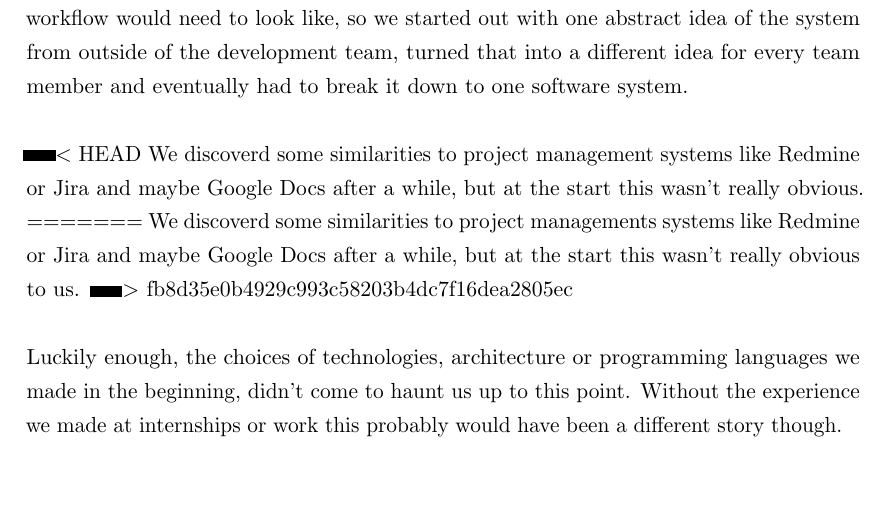
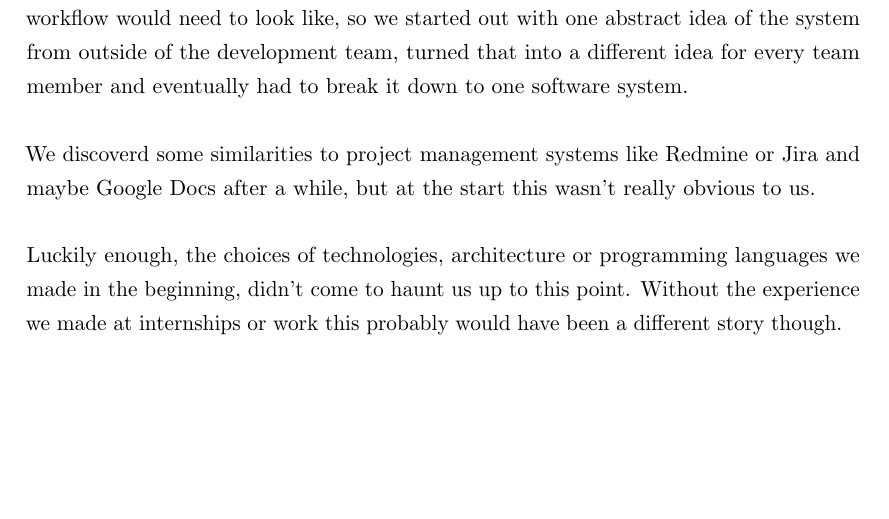
Before and after one commit to Unplagged/unplagged-documentation, a LaTeX document (part-2/Developers-Manual.tex, which reads part-2/parts/introduction.tex): part of page 6 of 34, cut so that both start at the same text, the shorter picture padded with empty space. Compiled offline with pdfLaTeX.

Commit message:
fixes merging conflict

```diff
--- a/part-2/parts/introduction.tex
+++ b/part-2/parts/introduction.tex
@@ -32,11 +32,7 @@ about, second we didn't have any experience with plagiarism research at all and
 This means that we couldn't even imagine how the necessary workflow would need to look like, so we started out with one abstract idea of the system
 from outside of the development team, turned that into a different idea for every team member and eventually had to break it down to one software system.
 
-<<<<<<< HEAD
-We discoverd some similarities to project management systems like Redmine or Jira and maybe Google Docs after a while, but at the start this wasn't really obvious.
-=======
-We discoverd some similarities to project managements systems like Redmine or Jira and maybe Google Docs after a while, but at the start this wasn't really obvious to us.
->>>>>>> fb8d35e0b4929c993c58203b4dc7f16dea2805ec
+We discoverd some similarities to project management systems like Redmine or Jira and maybe Google Docs after a while, but at the start this wasn't really obvious to us.
 
 Luckily enough, the choices of technologies, architecture or programming languages we made in the beginning, didn't come to haunt us up to this point. Without the experience we made at internships or work this probably would have been a different story though.
 
```
Also changed, not shown: 9 other files.
